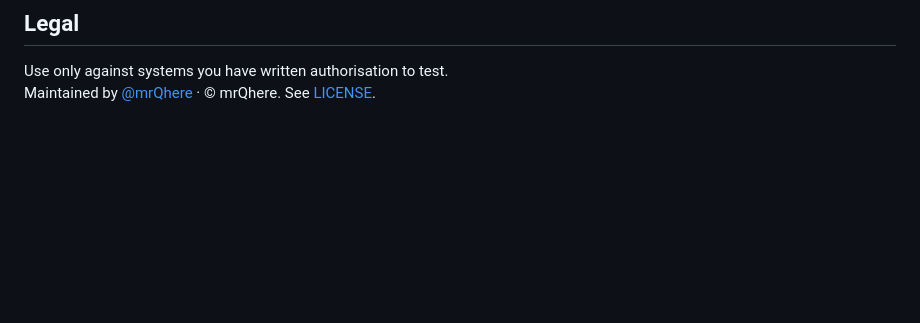
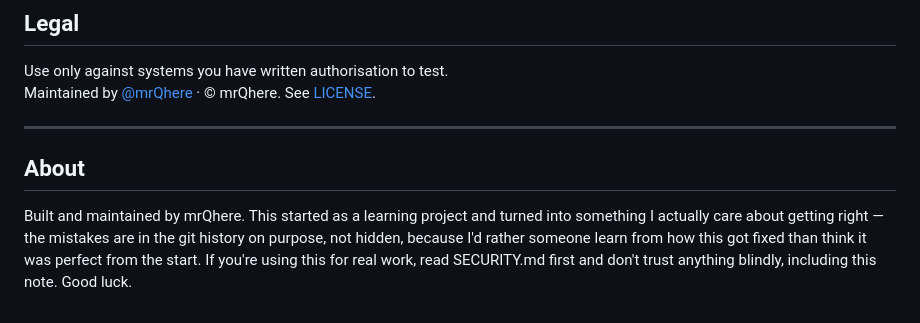
Before and after one commit to mrQhere/SecurityManagementPlatform, a Markdown page: README.md, the part around the change. Drawn GitHub-style; blank space fills up the shorter version.

```diff
--- a/README.md
+++ b/README.md
@@ -124,3 +124,9 @@ All intelligence API calls will be blocked and logged as `BLOCKED` in `logs/egre
 
 Use only against systems you have written authorisation to test.
 Maintained by [@mrQhere](https://github.com/mrQhere) · © mrQhere. See [LICENSE](LICENSE).
+
+---
+
+## About
+
+Built and maintained by mrQhere. This started as a learning project and turned into something I actually care about getting right — the mistakes are in the git history on purpose, not hidden, because I'd rather someone learn from how this got fixed than think it was perfect from the start. If you're using this for real work, read SECURITY.md first and don't trust anything blindly, including this note. Good luck.
```
